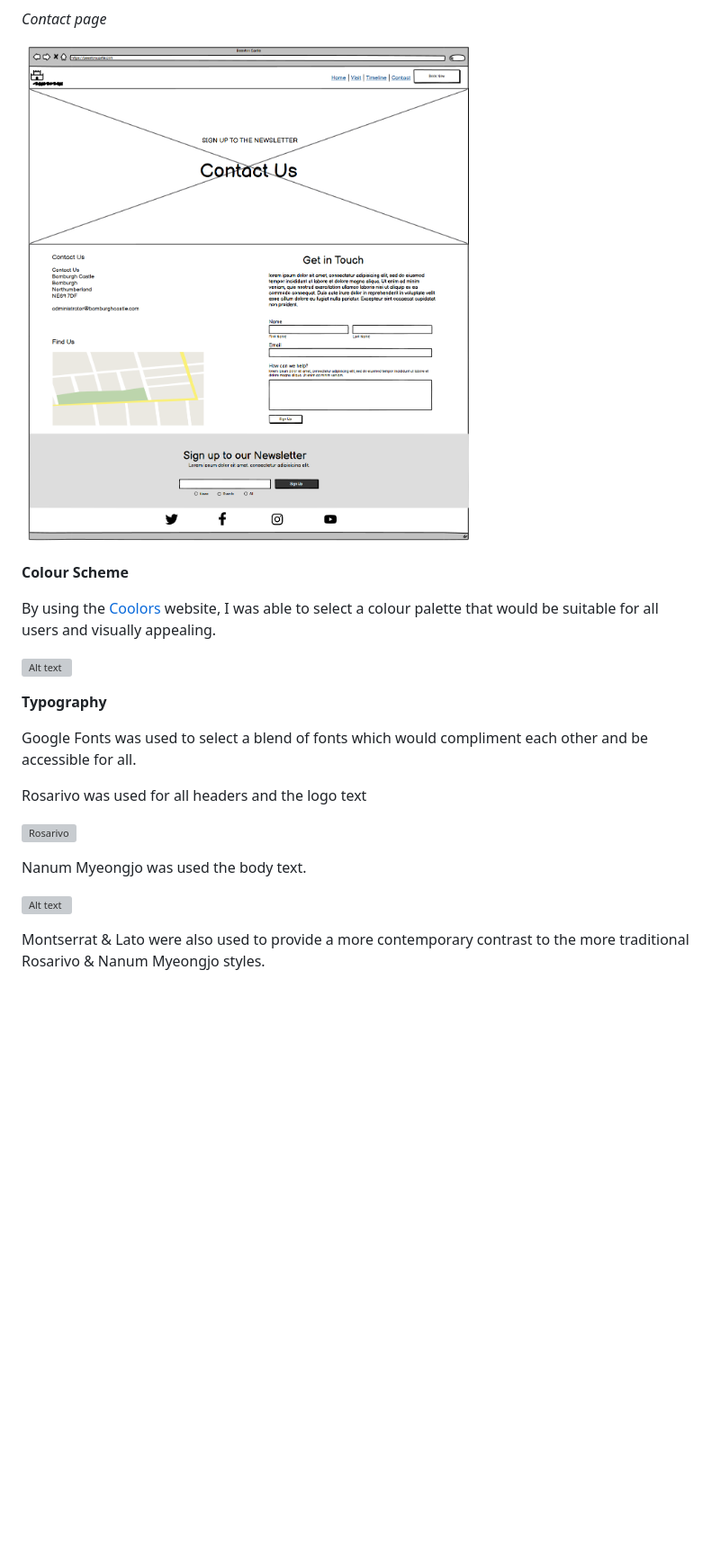
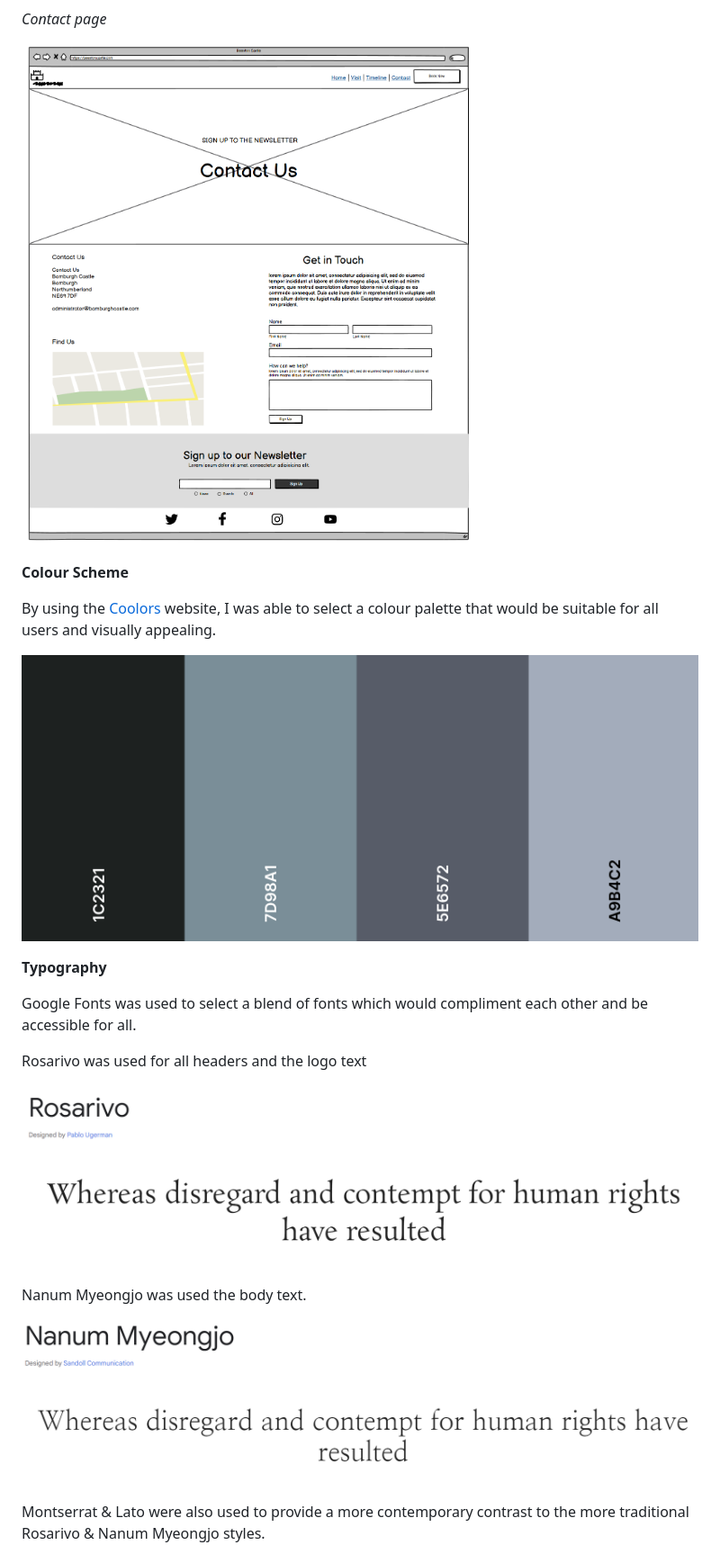
Before and after one commit to NickCMoore/beeston-castle, a Markdown page: README.md, the part around the change printed below. Shown: that part at 90% size. Drawn GitHub-style; blank space fills up the shorter version; grey boxes are pictures that could not be loaded.

Commit message:
Delete outdated img files in assets folder

```diff
--- a/README.md
+++ b/README.md
@@ -76,15 +76,13 @@ I used Balsamiq to create wireframes for the various pages in the site.
 
 *Contact page*
 
-![Contact page](contact.png)
-
-
+![Contact page](assets/images/contact.png)
 
 **Colour Scheme**
 
 By using the [Coolors](https://coolors.co/1c2321-7d98a1-5e6572-a9b4c2) website, I was able to select a colour palette that would be suitable for all users and visually appealing.
 
-![Alt text](coolors.png)
+![Alt text](assets/images/coolors.png)
 
 **Typography**
 
@@ -92,11 +90,11 @@ Google Fonts was used to select a blend of fonts which would compliment each oth
 
 Rosarivo was used for all headers and the logo text
 
-![Rosarivo](rosarivo.png)
+![Rosarivo](assets/images/rosarivo.png)
 
 Nanum Myeongjo was used the body text.
 
-![Alt text](nanum.png)
+![Alt text](assets/images/nanum.png)
 
 Montserrat & Lato were also used to provide a more contemporary contrast to the more traditional Rosarivo & Nanum Myeongjo styles.
 
```
Also changed, not shown: other parts of README.md (+5 -5 lines), TESTING.md (+3 -3 lines), assets/images/contact.png (renamed from contact.png), assets/images/history.png (renamed from history.png), assets/images/home.png (renamed from home.png), assets/images/visit.png (renamed from visit.png), 1 other file.
